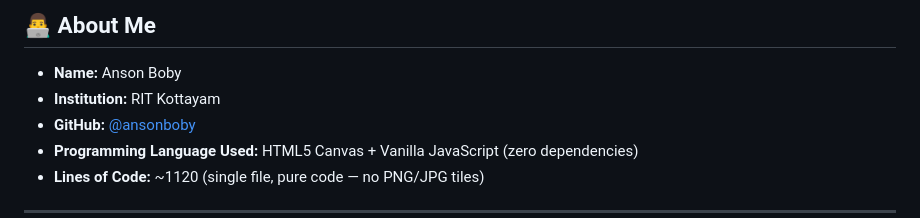
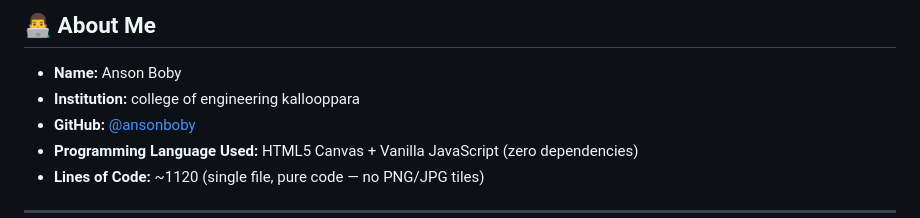
Before and after one commit to ansonboby/Code-A-Pookalam, a Markdown page: README.md, the part around the change. GitHub-like rendering.

Commit message:
Update institution name in README

```diff
--- a/README.md
+++ b/README.md
@@ -8,7 +8,7 @@
 ## 👨‍💻 About Me
 
 - **Name:** Anson Boby
-- **Institution:** RIT Kottayam
+- **Institution:** college of engineering kallooppara
 - **GitHub:** [@ansonboby](https://github.com/ansonboby)
 - **Programming Language Used:** HTML5 Canvas + Vanilla JavaScript (zero dependencies)
 - **Lines of Code:** ~1120 (single file, pure code — no PNG/JPG tiles)
```
